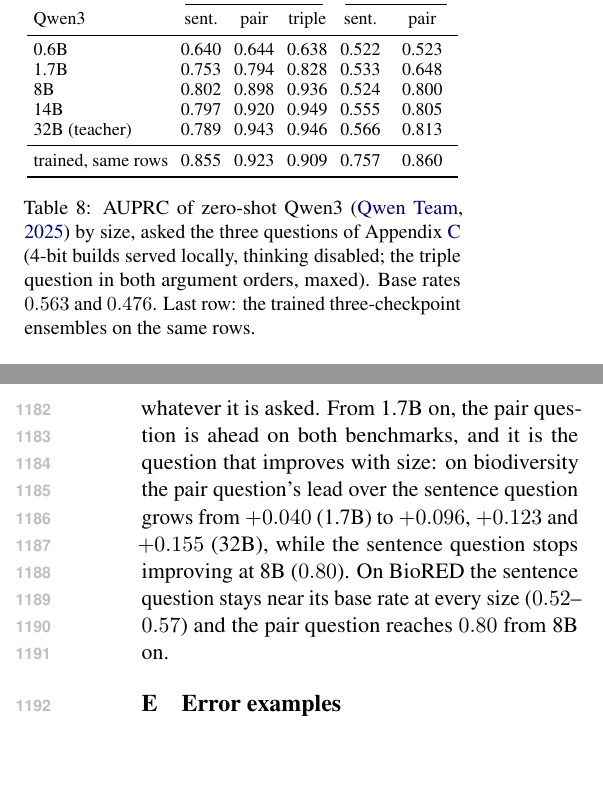
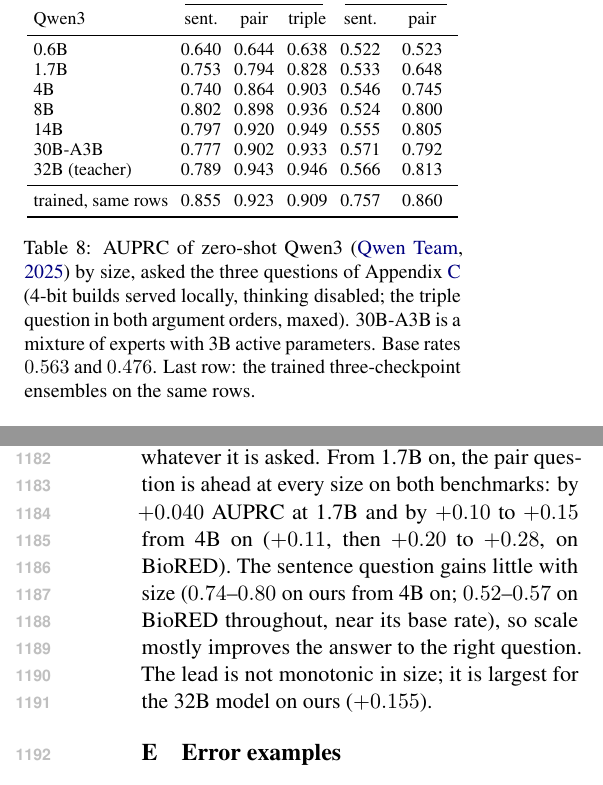
Before and after one commit to ecsltae/biotic-interaction-classifier-anon, a LaTeX paper (paperA/paperA.tex): two parts of the columns of pages 13 and 14 of 15, joined at a grey line, cut so that both start at the same text, the shorter picture padded with empty space. Compiled offline with pdfLaTeX.

Commit message:
Paper A: complete the zero-shot scaling table

```diff
--- a/paperA/paperA.tex
+++ b/paperA/paperA.tex
@@ -828,8 +828,10 @@ Qwen3 & sent. & pair & triple & sent. & pair \\
 \midrule
 0.6B & 0.640 & 0.644 & 0.638 & 0.522 & 0.523 \\
 1.7B & 0.753 & 0.794 & 0.828 & 0.533 & 0.648 \\
+4B   & 0.740 & 0.864 & 0.903 & 0.546 & 0.745 \\
 8B   & 0.802 & 0.898 & 0.936 & 0.524 & 0.800 \\
 14B  & 0.797 & 0.920 & 0.949 & 0.555 & 0.805 \\
+30B-A3B & 0.777 & 0.902 & 0.933 & 0.571 & 0.792 \\
 32B (teacher) & 0.789 & 0.943 & 0.946 & 0.566 & 0.813 \\
 \midrule
 trained, same rows & 0.855 & 0.923 & 0.909 & 0.757 & 0.860 \\
@@ -837,19 +839,19 @@ trained, same rows & 0.855 & 0.923 & 0.909 & 0.757 & 0.860 \\
 \end{tabular}
 \caption{AUPRC of zero-shot Qwen3 \citep{qwen2025technical} by size, asked the three questions of
 Appendix~\ref{app:prompts} (4-bit builds served locally, thinking disabled; the triple question in
-both argument orders, maxed). Base rates $0.563$ and $0.476$. Last row: the trained
-three-checkpoint ensembles on the same rows.}
+both argument orders, maxed). 30B-A3B is a mixture of experts with 3B active parameters. Base
+rates $0.563$ and $0.476$. Last row: the trained three-checkpoint ensembles on the same rows.}
 \label{tab:scaling}
 \end{table}
 
 Table~\ref{tab:scaling} repeats the zero-shot comparison across model sizes. At 0.6B the three
 questions sit close to the base rate ($0.64$ against $0.563$; $0.52$ against $0.476$): at that size
-the model barely does the task, whatever it is asked. From 1.7B on,
-the pair question is ahead on both benchmarks, and it is the question that improves with size: on
-biodiversity the pair question's lead over the sentence question grows from $+0.040$ (1.7B) to
-$+0.096$, $+0.123$ and $+0.155$ (32B), while the sentence question stops improving at 8B
-($0.80$). On BioRED the sentence question stays near its base rate at every size ($0.52$--$0.57$)
-and the pair question reaches $0.80$ from 8B on.
+the model barely does the task, whatever it is asked. From 1.7B on, the pair question is ahead at
+every size on both benchmarks: by $+0.040$ AUPRC at 1.7B and by $+0.10$ to $+0.15$ from 4B on
+($+0.11$, then $+0.20$ to $+0.28$, on BioRED). The sentence question gains little with size
+($0.74$--$0.80$ on ours from 4B on; $0.52$--$0.57$ on BioRED throughout, near its base rate), so
+scale mostly improves the answer to the right question. The lead is not monotonic in size; it is
+largest for the 32B model on ours ($+0.155$).
 
 \section{Error examples}
 \label{app:examples}
```
Also changed, not shown: paperA/paperA.pdf, 2 other files.
